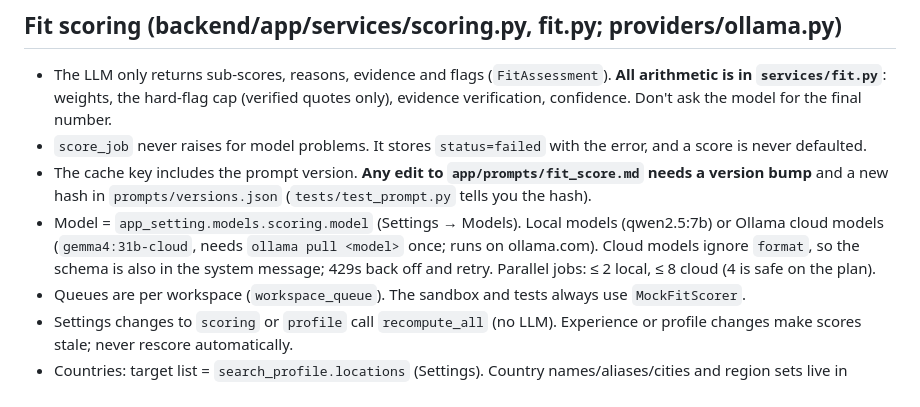
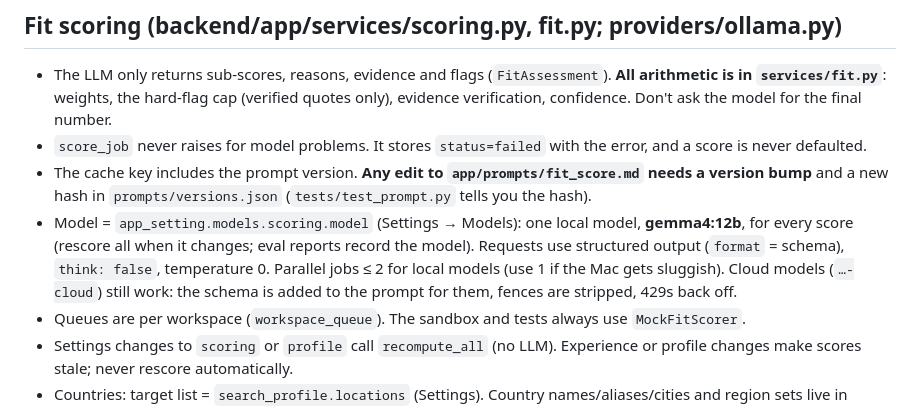
Before and after one commit to mohamedhassanamara/job-hunter-big-boss-v2, a Markdown page: CLAUDE.md, the part around the change. Rendered like a GitHub page.

Commit message:
docs: single local scoring model (gemma4:12b)
Co-Authored-By: Claude Opus 5.5 <noreply@anthropic.com>

```diff
--- a/CLAUDE.md
+++ b/CLAUDE.md
@@ -115,9 +115,10 @@ docs/                    SPEC, DATA_MODEL, DESIGN
 - `score_job` never raises for model problems. It stores `status=failed` with the error, and a score is never defaulted.
 - The cache key includes the prompt version. **Any edit to `app/prompts/fit_score.md` needs a version bump** and a new hash in
   `prompts/versions.json` (`tests/test_prompt.py` tells you the hash).
-- Model = `app_setting.models.scoring.model` (Settings → Models). Local models (qwen2.5:7b) or Ollama cloud models
-  (`gemma4:31b-cloud`, needs `ollama pull <model>` once; runs on ollama.com). Cloud models ignore `format`, so the schema
-  is also in the system message; 429s back off and retry. Parallel jobs: ≤ 2 local, ≤ 8 cloud (4 is safe on the plan).
+- Model = `app_setting.models.scoring.model` (Settings → Models): one local model, **gemma4:12b**, for every score
+  (rescore all when it changes; eval reports record the model). Requests use structured output (`format` = schema),
+  `think: false`, temperature 0. Parallel jobs ≤ 2 for local models (use 1 if the Mac gets sluggish). Cloud models
+  (`…-cloud`) still work: the schema is added to the prompt for them, fences are stripped, 429s back off.
 - Queues are per workspace (`workspace_queue`). The sandbox and tests always use `MockFitScorer`.
 - Settings changes to `scoring` or `profile` call `recompute_all` (no LLM). Experience or profile changes make scores stale; never rescore automatically.
 - Countries: target list = `search_profile.locations` (Settings). Country names/aliases/cities and region sets live in
```
